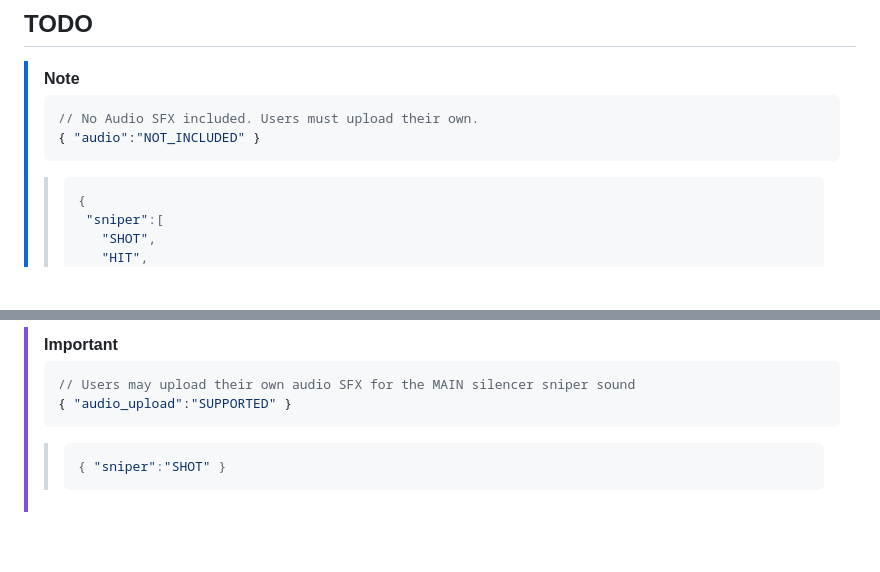
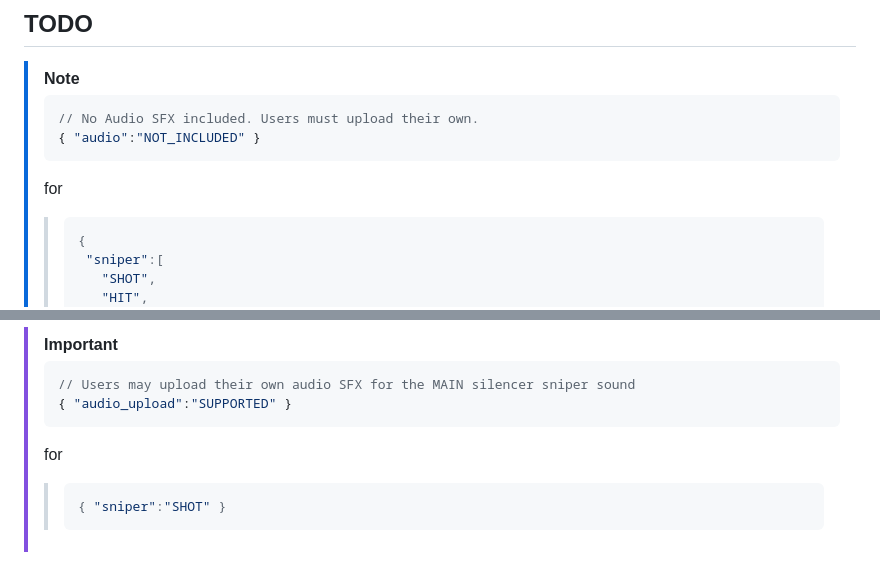
Before and after one commit to deadcoast/chatterSCATTER, a Markdown page: README.md, 2 parts joined by grey strips. GitHub-like rendering; blank space fills up the shorter version.

Commit message:
update README.md to add context for audio SFX upload instructions in TODO section

````diff
--- a/README.md
+++ b/README.md
@@ -26,6 +26,7 @@
 > // No Audio SFX included. Users must upload their own.
 > { "audio":"NOT_INCLUDED" }
 > ```
+> for
 >> ```jsonc
 >> {
 >>  "sniper":[
@@ -43,6 +44,7 @@
 > // Users may upload their own audio SFX for the MAIN silencer sniper sound
 > { "audio_upload":"SUPPORTED" }
 > ```
+> for
 >> ```jsonc
 >> { "sniper":"SHOT" }
 >> ```
````
